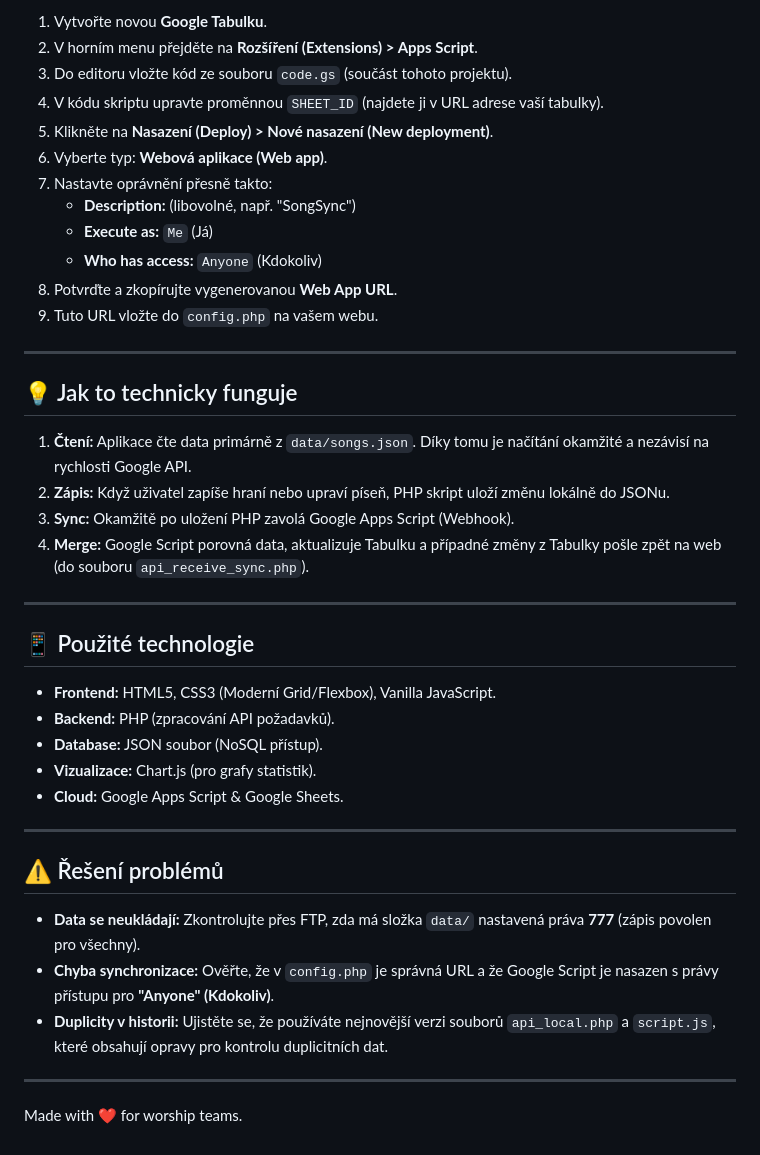
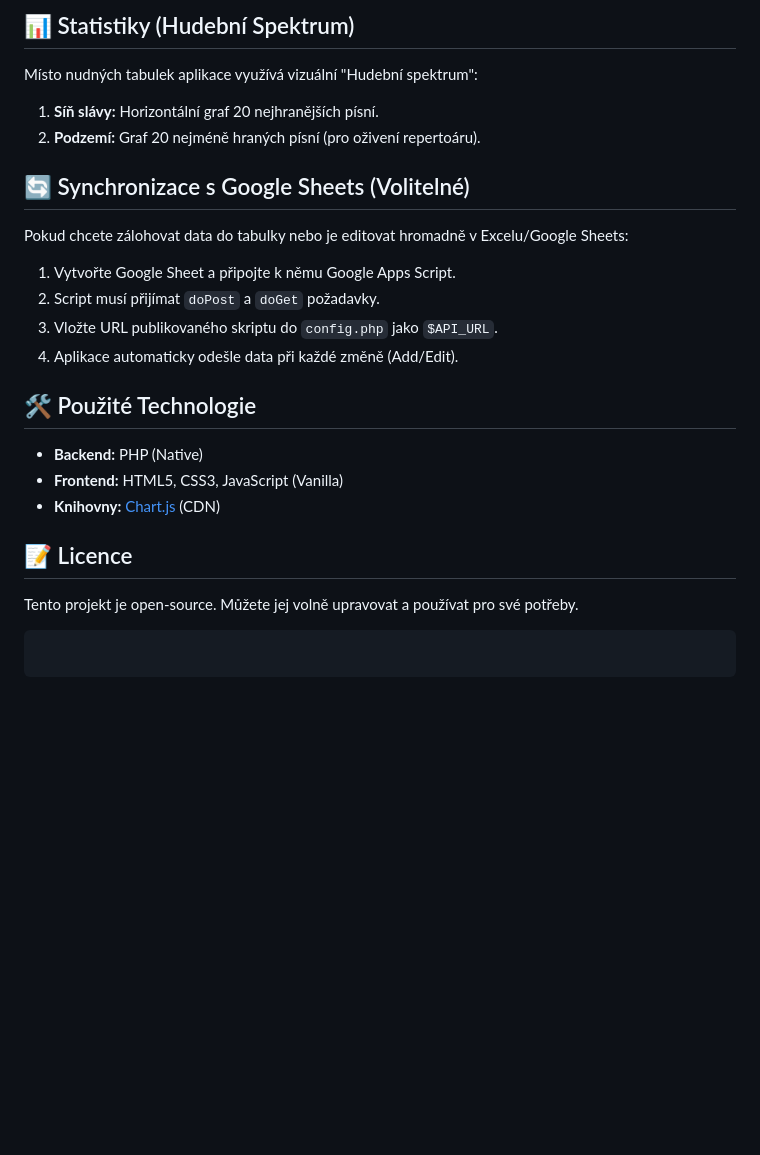
Before and after one commit to MarciPhan/SongDatabase, a Markdown page: README.md, the part around one of its changes. Rendered like a GitHub page; blank space fills up the shorter version.

````diff
--- a/README.md
+++ b/README.md
@@ -76,44 +58,29 @@ Tato část propojí vaši aplikaci s Google Tabulkou.
 
-1.  Vytvořte novou **Google Tabulku**.
-2.  V horním menu přejděte na **Rozšíření (Extensions) \> Apps Script**.
-3.  Do editoru vložte kód ze souboru `code.gs` (součást tohoto projektu).
-4.  V kódu skriptu upravte proměnnou `SHEET_ID` (najdete ji v URL adrese vaší tabulky).
-5.  Klikněte na **Nasazení (Deploy) \> Nové nasazení (New deployment)**.
-6.  Vyberte typ: **Webová aplikace (Web app)**.
-7.  Nastavte oprávnění přesně takto:
-      * **Description:** (libovolné, např. "SongSync")
-      * **Execute as:** `Me` (Já)
-      * **Who has access:** `Anyone` (Kdokoliv)
-8.  Potvrďte a zkopírujte vygenerovanou **Web App URL**.
-9.  Tuto URL vložte do `config.php` na vašem webu.
+## 📊 Statistiky (Hudební Spektrum)
 
------
+Místo nudných tabulek aplikace využívá vizuální "Hudební spektrum":
 
-## 💡 Jak to technicky funguje
+1.  **Síň slávy:** Horizontální graf 20 nejhranějších písní.
+2.  **Podzemí:** Graf 20 nejméně hraných písní (pro oživení repertoáru).
 
-1.  **Čtení:** Aplikace čte data primárně z `data/songs.json`. Díky tomu je načítání okamžité a nezávisí na rychlosti Google API.
-2.  **Zápis:** Když uživatel zapíše hraní nebo upraví píseň, PHP skript uloží změnu lokálně do JSONu.
-3.  **Sync:** Okamžitě po uložení PHP zavolá Google Apps Script (Webhook).
-4.  **Merge:** Google Script porovná data, aktualizuje Tabulku a případné změny z Tabulky pošle zpět na web (do souboru `api_receive_sync.php`).
+## 🔄 Synchronizace s Google Sheets (Volitelné)
 
------
+Pokud chcete zálohovat data do tabulky nebo je editovat hromadně v Excelu/Google Sheets:
 
-## 📱 Použité technologie
+1.  Vytvořte Google Sheet a připojte k němu Google Apps Script.
+2.  Script musí přijímat `doPost` a `doGet` požadavky.
+3.  Vložte URL publikovaného skriptu do `config.php` jako `$API_URL`.
+4.  Aplikace automaticky odešle data při každé změně (Add/Edit).
 
-  * **Frontend:** HTML5, CSS3 (Moderní Grid/Flexbox), Vanilla JavaScript.
-  * **Backend:** PHP (zpracování API požadavků).
-  * **Database:** JSON soubor (NoSQL přístup).
-  * **Vizualizace:** Chart.js (pro grafy statistik).
-  * **Cloud:** Google Apps Script & Google Sheets.
+## 🛠 Použité Technologie
 
------
+  * **Backend:** PHP (Native)
+  * **Frontend:** HTML5, CSS3, JavaScript (Vanilla)
+  * **Knihovny:** [Chart.js](https://www.chartjs.org/) (CDN)
 
-## ⚠️ Řešení problémů
+## 📝 Licence
 
-  * **Data se neukládají:** Zkontrolujte přes FTP, zda má složka `data/` nastavená práva **777** (zápis povolen pro všechny).
-  * **Chyba synchronizace:** Ověřte, že v `config.php` je správná URL a že Google Script je nasazen s právy přístupu pro **"Anyone" (Kdokoliv)**.
-  * **Duplicity v historii:** Ujistěte se, že používáte nejnovější verzi souborů `api_local.php` a `script.js`, které obsahují opravy pro kontrolu duplicitních dat.
+Tento projekt je open-source. Můžete jej volně upravovat a používat pro své potřeby.
 
------
-
-Made with ❤️ for worship teams.
+```
+```
````
Also changed, not shown: other parts of README.md (+37 -55 lines).
